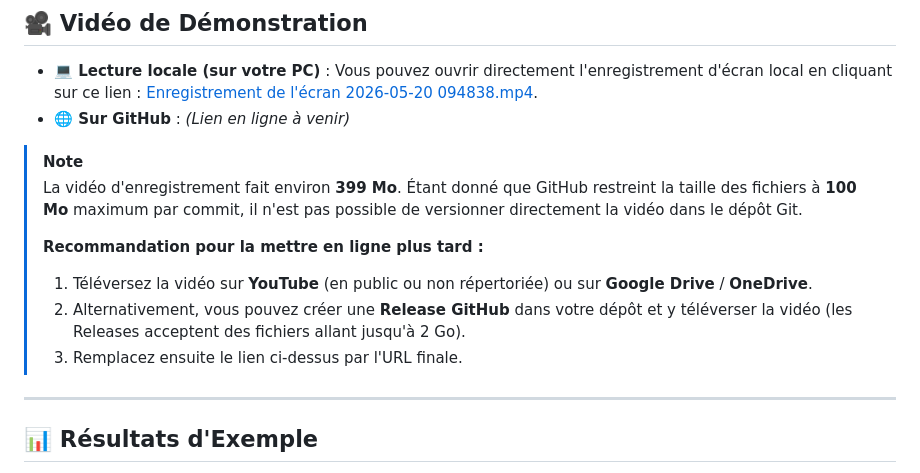
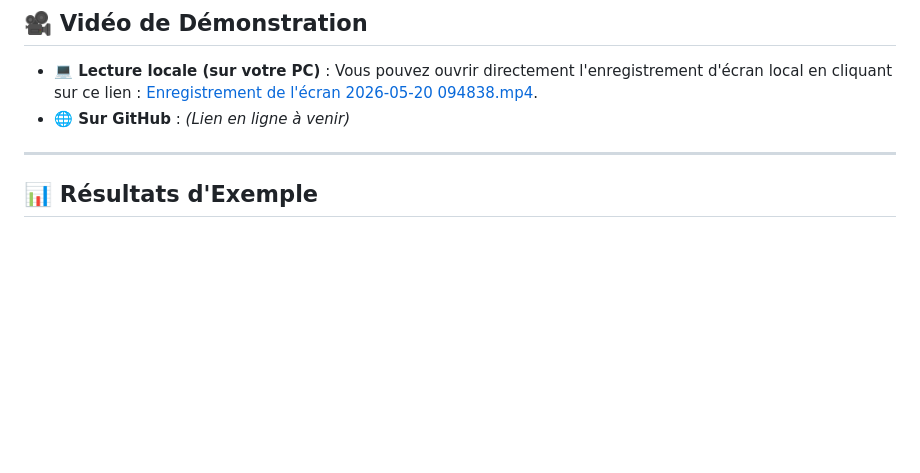
Before and after one commit to Oumaymaa659/SecurAPK_ProjectSecurityMobile, a Markdown page: README.md, the part around the change. Rendered like a GitHub page; blank space fills up the shorter version.

```diff
--- a/README.md
+++ b/README.md
@@ -151,13 +151,6 @@ python cli.py chemin/vers/votre_application.apk --fail-on 70 --sarif rapport.sar
 *   **💻 Lecture locale (sur votre PC)** : Vous pouvez ouvrir directement l'enregistrement d'écran local en cliquant sur ce lien : [Enregistrement de l'écran 2026-05-20 094838.mp4](file:///C:/Users/oumai/Videos/Enregistrements%20d'e%CC%81cran/Enregistrement%20de%20l'e%CC%81cran%202026-05-20%20094838.mp4).
 *   **🌐 Sur GitHub** : *(Lien en ligne à venir)*
 
-> [!NOTE]
-> La vidéo d'enregistrement fait environ **399 Mo**. Étant donné que GitHub restreint la taille des fichiers à **100 Mo** maximum par commit, il n'est pas possible de versionner directement la vidéo dans le dépôt Git.
->
-> **Recommandation pour la mettre en ligne plus tard :**
-> 1. Téléversez la vidéo sur **YouTube** (en public ou non répertoriée) ou sur **Google Drive** / **OneDrive**.
-> 2. Alternativement, vous pouvez créer une **Release GitHub** dans votre dépôt et y téléverser la vidéo (les Releases acceptent des fichiers allant jusqu'à 2 Go).
-> 3. Remplacez ensuite le lien ci-dessus par l'URL finale.
 
 ---
 
```
